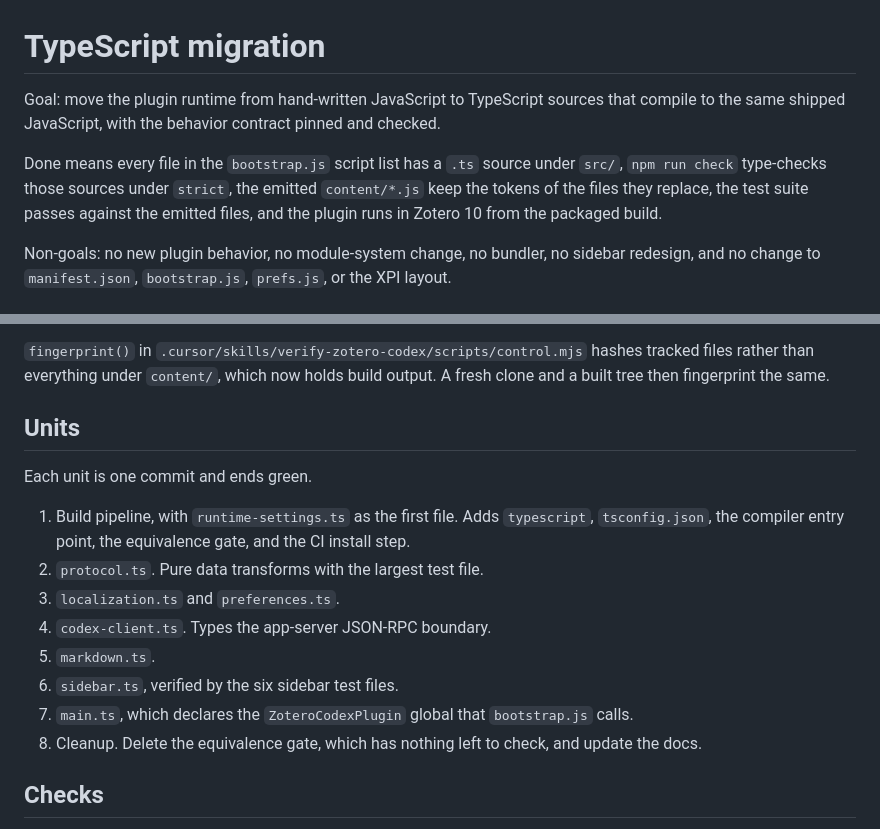
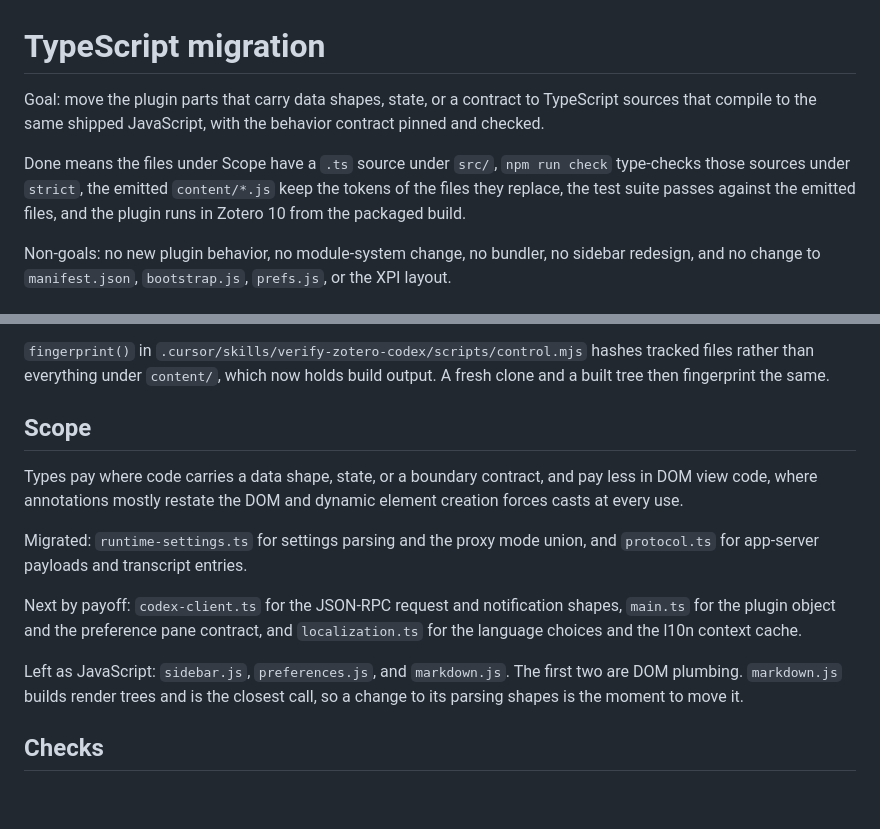
Before and after one commit to RTLiang/zotero-codex, a Markdown page: docs/plans/typescript-migration.md, 2 parts joined by grey strips. Drawn GitHub-style; blank space fills up the shorter version.

Commit message:
Scope the migration to the files where types pay

```diff
--- a/docs/plans/typescript-migration.md
+++ b/docs/plans/typescript-migration.md
@@ -1,12 +1,12 @@
 # TypeScript migration
 
-Goal: move the plugin runtime from hand-written JavaScript to TypeScript sources that compile
-to the same shipped JavaScript, with the behavior contract pinned and checked.
+Goal: move the plugin parts that carry data shapes, state, or a contract to TypeScript sources that
+compile to the same shipped JavaScript, with the behavior contract pinned and checked.
 
-Done means every file in the `bootstrap.js` script list has a `.ts` source under `src/`,
-`npm run check` type-checks those sources under `strict`, the emitted `content/*.js` keep the
-tokens of the files they replace, the test suite passes against the emitted files, and the plugin
-runs in Zotero 10 from the packaged build.
+Done means the files under Scope have a `.ts` source under `src/`, `npm run check` type-checks those
+sources under `strict`, the emitted `content/*.js` keep the tokens of the files they replace, the
+test suite passes against the emitted files, and the plugin runs in Zotero 10 from the packaged
+build.
 
 Non-goals: no new plugin behavior, no module-system change, no bundler, no sidebar redesign, and
 no change to `manifest.json`, `bootstrap.js`, `prefs.js`, or the XPI layout.
@@ -42,19 +42,22 @@ holds the registry type and shrinks as migrated modules declare their own interf
 rather than everything under `content/`, which now holds build output. A fresh clone and a built
 tree then fingerprint the same.
 
-## Units
+## Scope
 
-Each unit is one commit and ends green.
+Types pay where code carries a data shape, state, or a boundary contract, and pay less in DOM view
+code, where annotations mostly restate the DOM and dynamic element creation forces casts at every
+use.
 
-1. Build pipeline, with `runtime-settings.ts` as the first file. Adds `typescript`,
-   `tsconfig.json`, the compiler entry point, the equivalence gate, and the CI install step.
-2. `protocol.ts`. Pure data transforms with the largest test file.
-3. `localization.ts` and `preferences.ts`.
-4. `codex-client.ts`. Types the app-server JSON-RPC boundary.
-5. `markdown.ts`.
-6. `sidebar.ts`, verified by the six sidebar test files.
-7. `main.ts`, which declares the `ZoteroCodexPlugin` global that `bootstrap.js` calls.
-8. Cleanup. Delete the equivalence gate, which has nothing left to check, and update the docs.
+Migrated: `runtime-settings.ts` for settings parsing and the proxy mode union, and `protocol.ts`
+for app-server payloads and transcript entries.
+
+Next by payoff: `codex-client.ts` for the JSON-RPC request and notification shapes, `main.ts` for
+the plugin object and the preference pane contract, and `localization.ts` for the language choices
+and the l10n context cache.
+
+Left as JavaScript: `sidebar.js`, `preferences.js`, and `markdown.js`. The first two are DOM
+plumbing. `markdown.js` builds render trees and is the closest call, so a change to its parsing
+shapes is the moment to move it.
 
 ## Checks
 
```
